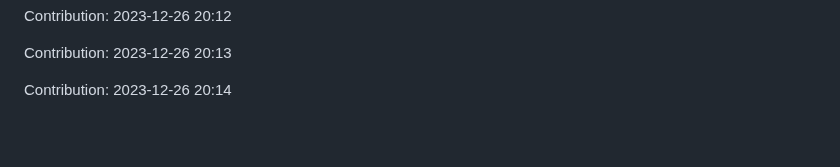
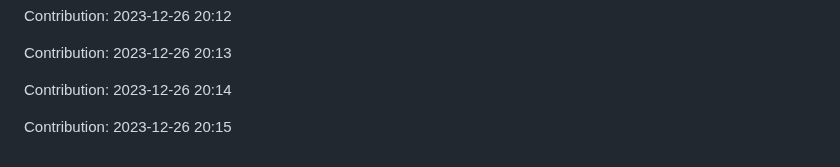
Before and after one commit to TheRealMilesLee/Random-ideas, a Markdown page: README.md, the part around the change. Rendered like a GitHub page; blank space fills up the shorter version.

Commit message:
"Contribution: 2023-12-26 20:15"

```diff
--- a/README.md
+++ b/README.md
@@ -373,3 +373,5 @@ Contribution: 2023-12-26 20:12
 Contribution: 2023-12-26 20:13
 
 Contribution: 2023-12-26 20:14
+
+Contribution: 2023-12-26 20:15
```
